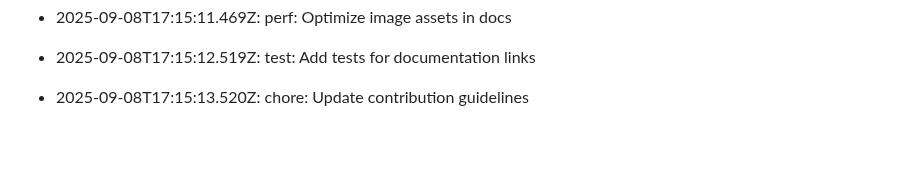
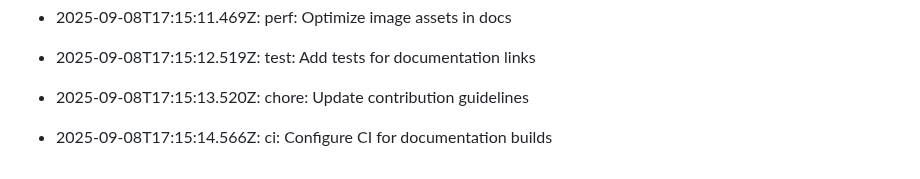
Before and after one commit to utkarsh232005/Utkarsh-portfolio, a Markdown page: README.md, the part around the change. Rendered like a GitHub page; blank space fills up the shorter version.

Commit message:
ci: Configure CI for documentation builds

```diff
--- a/README.md
+++ b/README.md
@@ -428,3 +428,5 @@ This log is automatically generated by GitAutomator.
 - 2025-09-08T17:15:12.519Z: test: Add tests for documentation links
 
 - 2025-09-08T17:15:13.520Z: chore: Update contribution guidelines
+
+- 2025-09-08T17:15:14.566Z: ci: Configure CI for documentation builds
```
